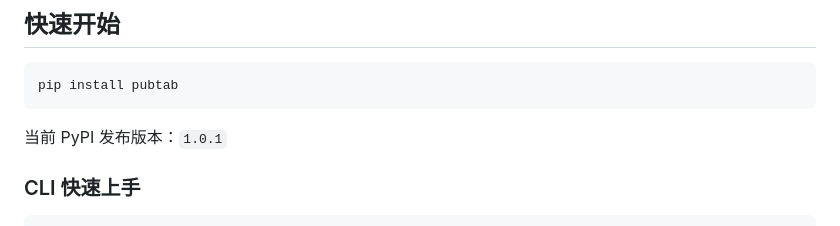
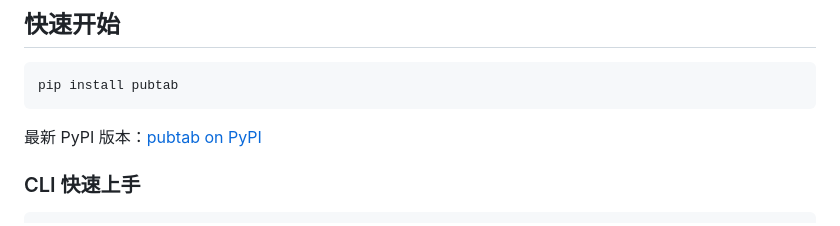
Before and after one commit to Galaxy-Dawn/pubtab, a Markdown page: README.zh-CN.md, the part around the change. Rendered like a GitHub page.

````diff
--- a/README.zh-CN.md
+++ b/README.zh-CN.md
@@ -103,7 +103,7 @@ pubtab preview ./out/benchmark_sheet01.tex --format pdf -o ./out/benchmark_sheet
 pip install pubtab
 ```
 
-当前 PyPI 发布版本：`1.0.1`
+最新 PyPI 版本：[pubtab on PyPI](https://pypi.org/project/pubtab/)
 
 ### CLI 快速上手
 
````
Also changed, not shown: README.md (+1 -1 lines).
